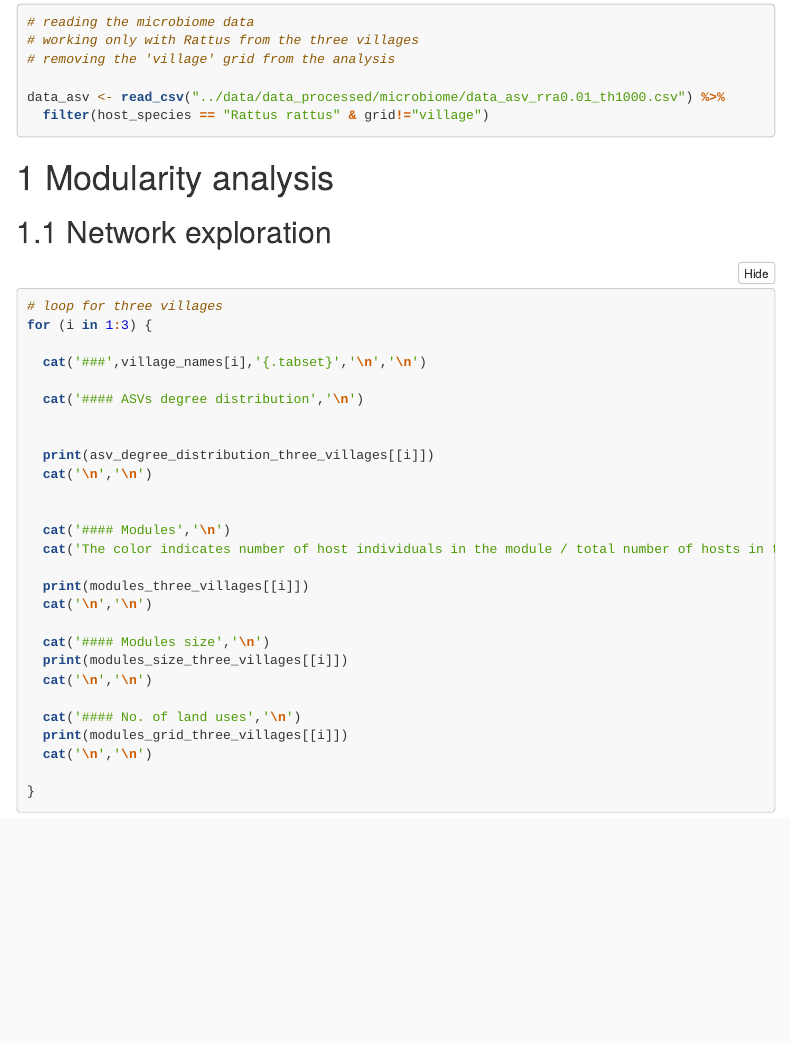
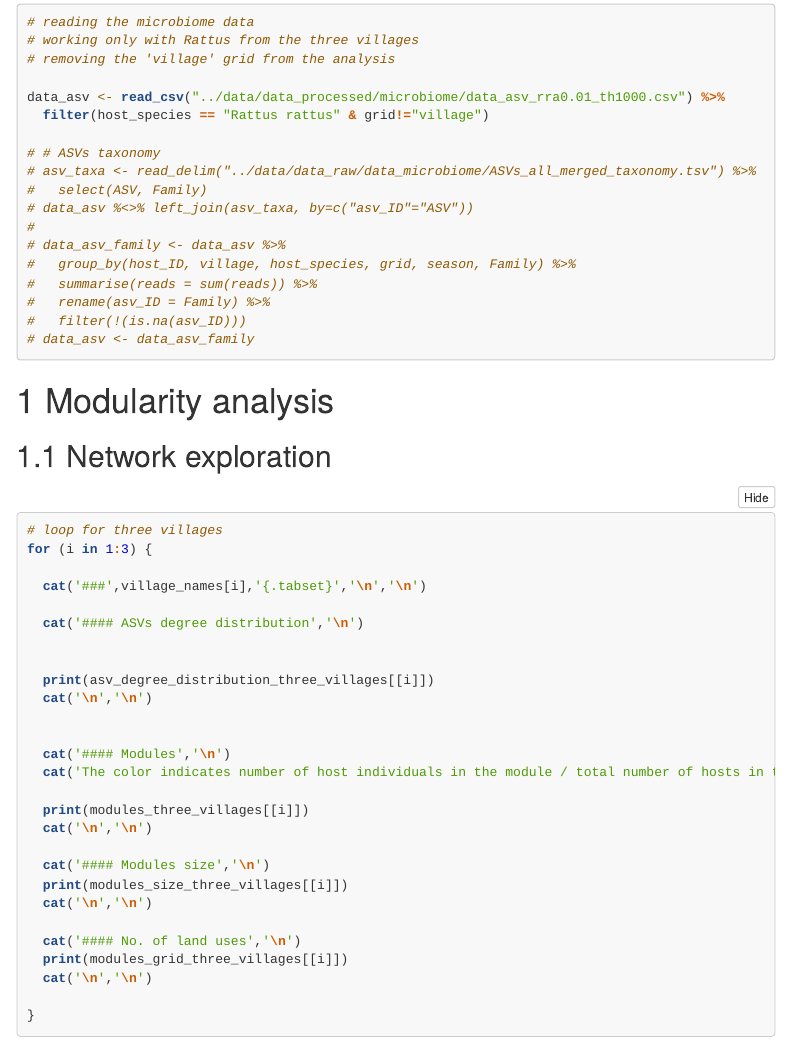
Before and after one commit to Ecological-Complexity-Lab/Microbiome_Structure_Madagascar, an R Markdown document (code/modularity_analysis_main.Rmd): the page in a window 1100 px wide, from 330 px down. Rendered offline with R 4.5, knitr and Pandoc, with nearby package versions; folded parts are opened; some code elsewhere in the file could not run offline; menus at the side of the page are left out.

Commit message:
family level

````diff
--- a/code/modularity_analysis_main.Rmd
+++ b/code/modularity_analysis_main.Rmd
@@ -41,6 +41,18 @@ source("modularity_analysis_functions.R", local = knitr::knit_global())
 
 data_asv <- read_csv("../data/data_processed/microbiome/data_asv_rra0.01_th1000.csv") %>%
   filter(host_species == "Rattus rattus" & grid!="village")
+
+# # ASVs taxonomy
+# asv_taxa <- read_delim("../data/data_raw/data_microbiome/ASVs_all_merged_taxonomy.tsv") %>%
+#   select(ASV, Family)
+# data_asv %<>% left_join(asv_taxa, by=c("asv_ID"="ASV"))
+#
+# data_asv_family <- data_asv %>%
+#   group_by(host_ID, village, host_species, grid, season, Family) %>%
+#   summarise(reads = sum(reads)) %>%
+#   rename(asv_ID = Family) %>%
+#   filter(!(is.na(asv_ID)))
+# data_asv <- data_asv_family
 ```
 
 ```{r, main analysis, include=FALSE}
@@ -72,7 +84,8 @@ for (v in village_names) {
 
   # calculating ASVs degree
   asv_degree <- data_asv_village %>%
-    count(asv_ID) %>%
+    group_by(asv_ID) %>%
+    summarise(n = n_distinct(host_ID)) %>%
     rename(asv_degree = n)
   data_asv_village %<>% left_join(asv_degree, by="asv_ID")
 
````
Also changed, not shown: code/modularity_analysis_functions.R (+2 -104 lines), 1 other file.
